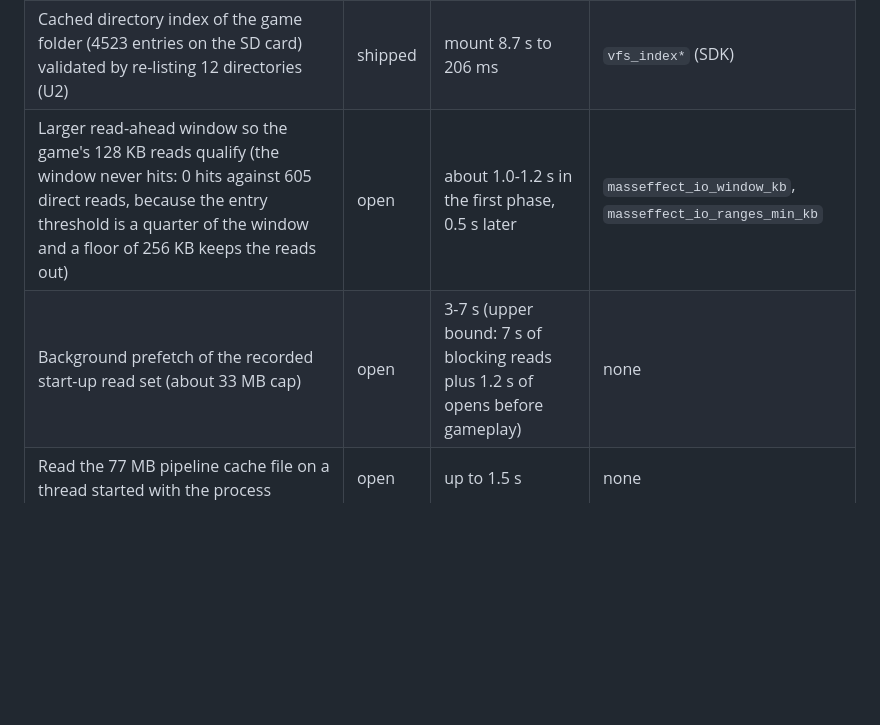
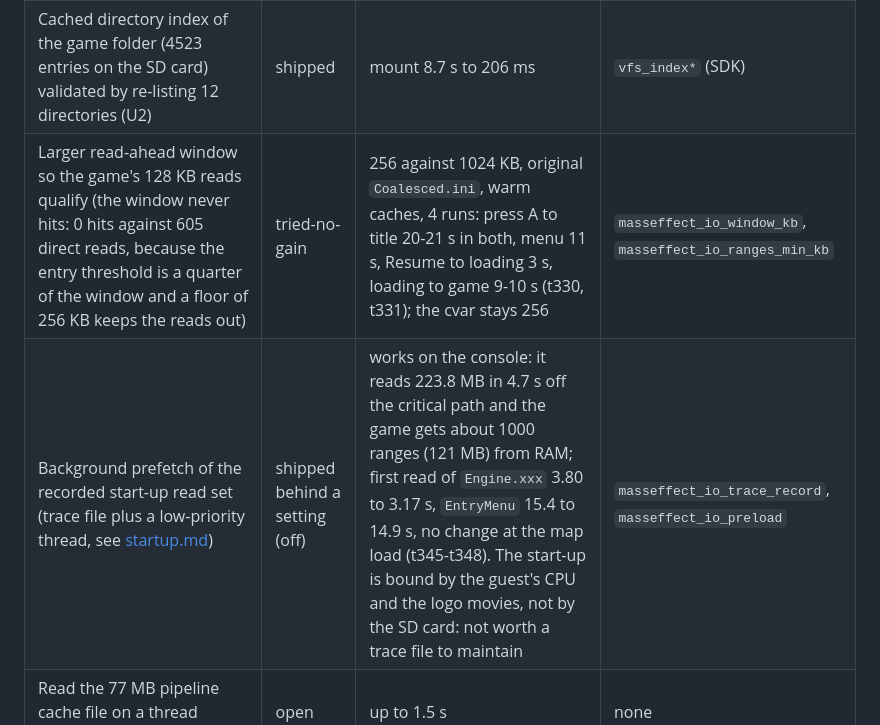
Before and after one commit to nebadasSwifty/masseffect-nx, a Markdown page: docs/optimization-paths.md, the part around the change. Drawn GitHub-style; blank space fills up the shorter version.

```diff
--- a/docs/optimization-paths.md
+++ b/docs/optimization-paths.md
@@ -320,8 +320,8 @@ The driver is a build of Mesa's Nouveau Vulkan driver for the Switch, linked int
 |---|---|---|---|
 | Shader package by index (U1) | shipped | -12 s | see section 5.6 |
 | Cached directory index of the game folder (4523 entries on the SD card) validated by re-listing 12 directories (U2) | shipped | mount 8.7 s to 206 ms | `vfs_index*` (SDK) |
-| Larger read-ahead window so the game's 128 KB reads qualify (the window never hits: 0 hits against 605 direct reads, because the entry threshold is a quarter of the window and a floor of 256 KB keeps the reads out) | open | about 1.0-1.2 s in the first phase, 0.5 s later | `masseffect_io_window_kb`, `masseffect_io_ranges_min_kb` |
-| Background prefetch of the recorded start-up read set (about 33 MB cap) | open | 3-7 s (upper bound: 7 s of blocking reads plus 1.2 s of opens before gameplay) | none |
+| Larger read-ahead window so the game's 128 KB reads qualify (the window never hits: 0 hits against 605 direct reads, because the entry threshold is a quarter of the window and a floor of 256 KB keeps the reads out) | tried-no-gain | 256 against 1024 KB, original `Coalesced.ini`, warm caches, 4 runs: press A to title 20-21 s in both, menu 11 s, Resume to loading 3 s, loading to game 9-10 s (t330, t331); the cvar stays 256 | `masseffect_io_window_kb`, `masseffect_io_ranges_min_kb` |
+| Background prefetch of the recorded start-up read set (trace file plus a low-priority thread, see [startup.md](startup.md)) | shipped behind a setting (off) | works on the console: it reads 223.8 MB in 4.7 s off the critical path and the game gets about 1000 ranges (121 MB) from RAM; first read of `Engine.xxx` 3.80 to 3.17 s, `EntryMenu` 15.4 to 14.9 s, no change at the map load (t345-t348). The start-up is bound by the guest's CPU and the logo movies, not by the SD card: not worth a trace file to maintain | `masseffect_io_trace_record`, `masseffect_io_preload` |
 | Read the 77 MB pipeline cache file on a thread started with the process | open | up to 1.5 s | none |
 | Store microcode as hashes in the 48.5 MB shader index, or load it on a thread | open | 0.7-1.0 s | none |
 | Hide pipeline compile in the 8.6 s CPU-bound window with a shipped key list | open | cold: up to about 10 s of stalls off the path | needs decision (E32c) |
```
Also changed, not shown: docs/known-issues.md (+6 -0 lines).
